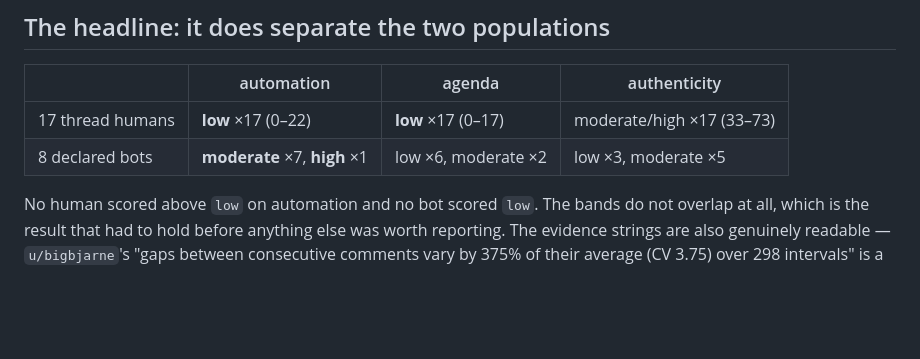
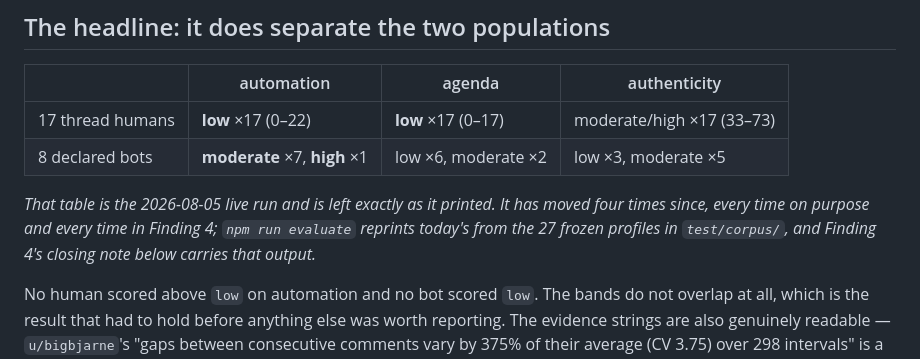
Before and after one commit to gkbii/bot-detector, a Markdown page: EVALUATION.md, the part around one of its changes. GitHub-like rendering; blank space fills up the shorter version.

```diff
--- a/EVALUATION.md
+++ b/EVALUATION.md
@@ -25,6 +25,11 @@ in dispute.
 | --- | --- | --- | --- |
 | 17 thread humans | **low** ×17 (0–22) | **low** ×17 (0–17) | moderate/high ×17 (33–73) |
 | 8 declared bots | **moderate** ×7, **high** ×1 | low ×6, moderate ×2 | low ×3, moderate ×5 |
+
+*That table is the 2026-08-05 live run and is left exactly as it printed. It
+has moved four times since, every time on purpose and every time in Finding 4;
+`npm run evaluate` reprints today's from the 27 frozen profiles in
+`test/corpus/`, and Finding 4's closing note below carries that output.*
 
 No human scored above `low` on automation and no bot scored `low`. The bands do
 not overlap at all, which is the result that had to hold before anything else
```
Also changed, not shown: other parts of EVALUATION.md (+83 -0 lines), README.md (+17 -10 lines).
